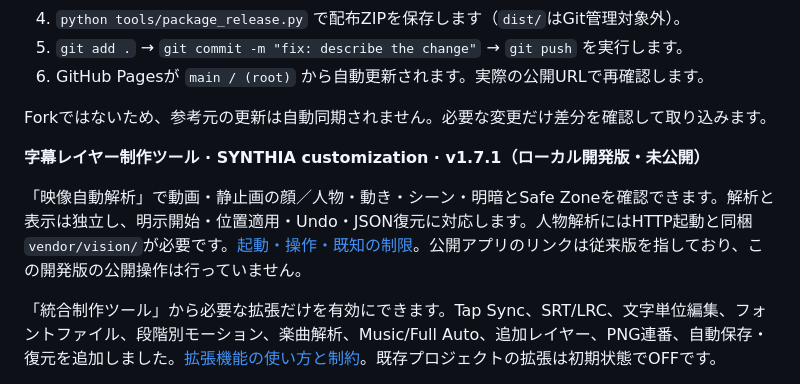
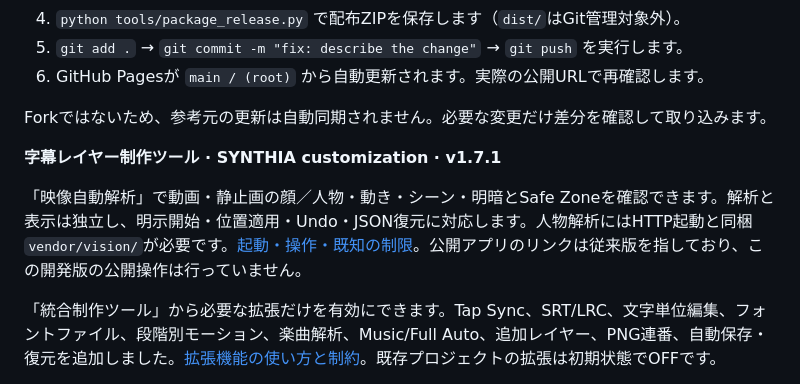
Before and after one commit to synthia-creative/synthia-layer-studio, a Markdown page: README.md, the part around one of its changes. Drawn GitHub-style.

```diff
--- a/README.md
+++ b/README.md
@@ -29,5 +29,5 @@ Repository: https://github.com/synthia-creative/synthia-layer-studio
 Forkではないため、参考元の更新は自動同期されません。必要な変更だけ差分を確認して取り込みます。
 
 
-**字幕レイヤー制作ツール · SYNTHIA customization · v1.7.1（ローカル開発版・未公開）**
+**字幕レイヤー制作ツール · SYNTHIA customization · v1.7.1**
 
```
Also changed, not shown: other parts of README.md (+1 -1 lines), CHANGELOG.md (+3 -3 lines), README.en.md (+1 -1 lines).
